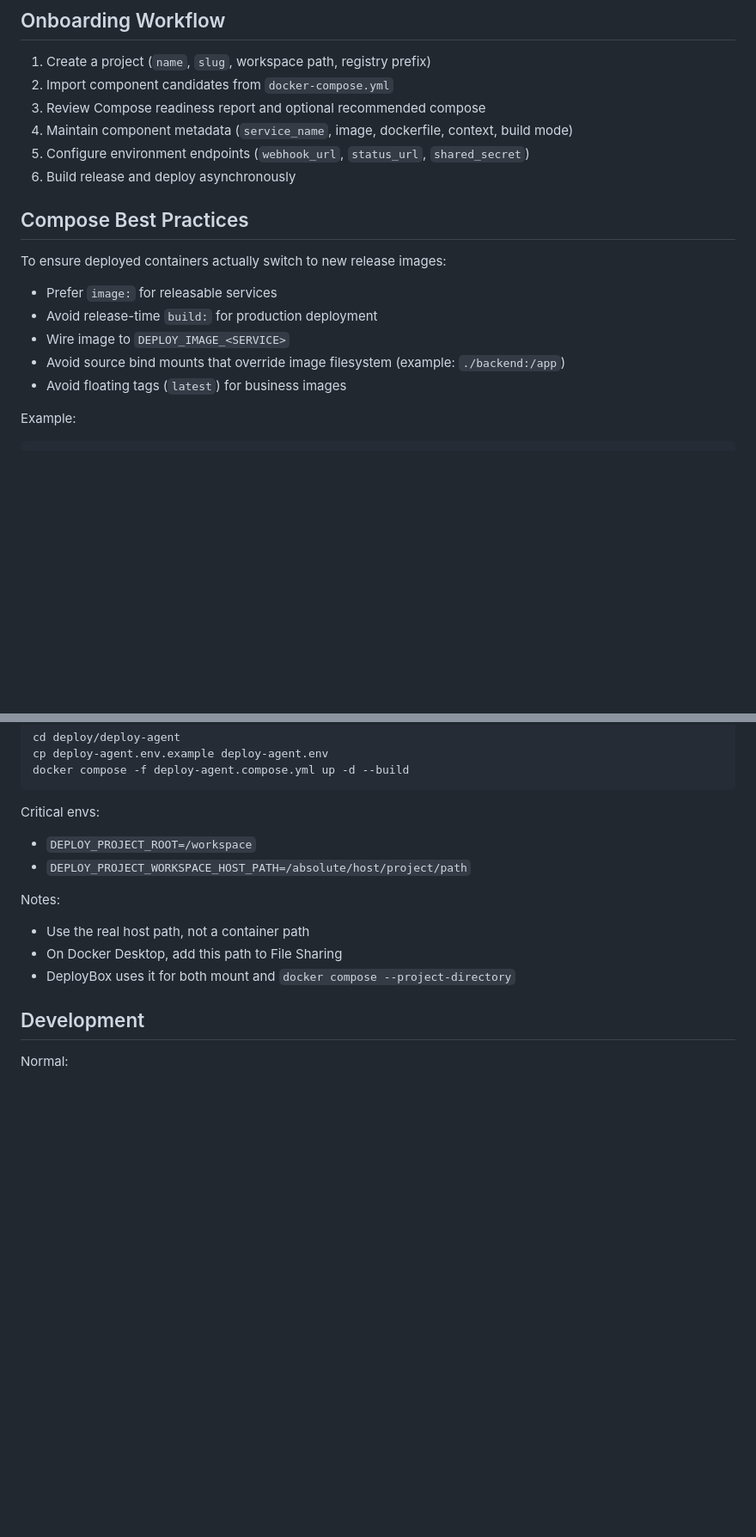
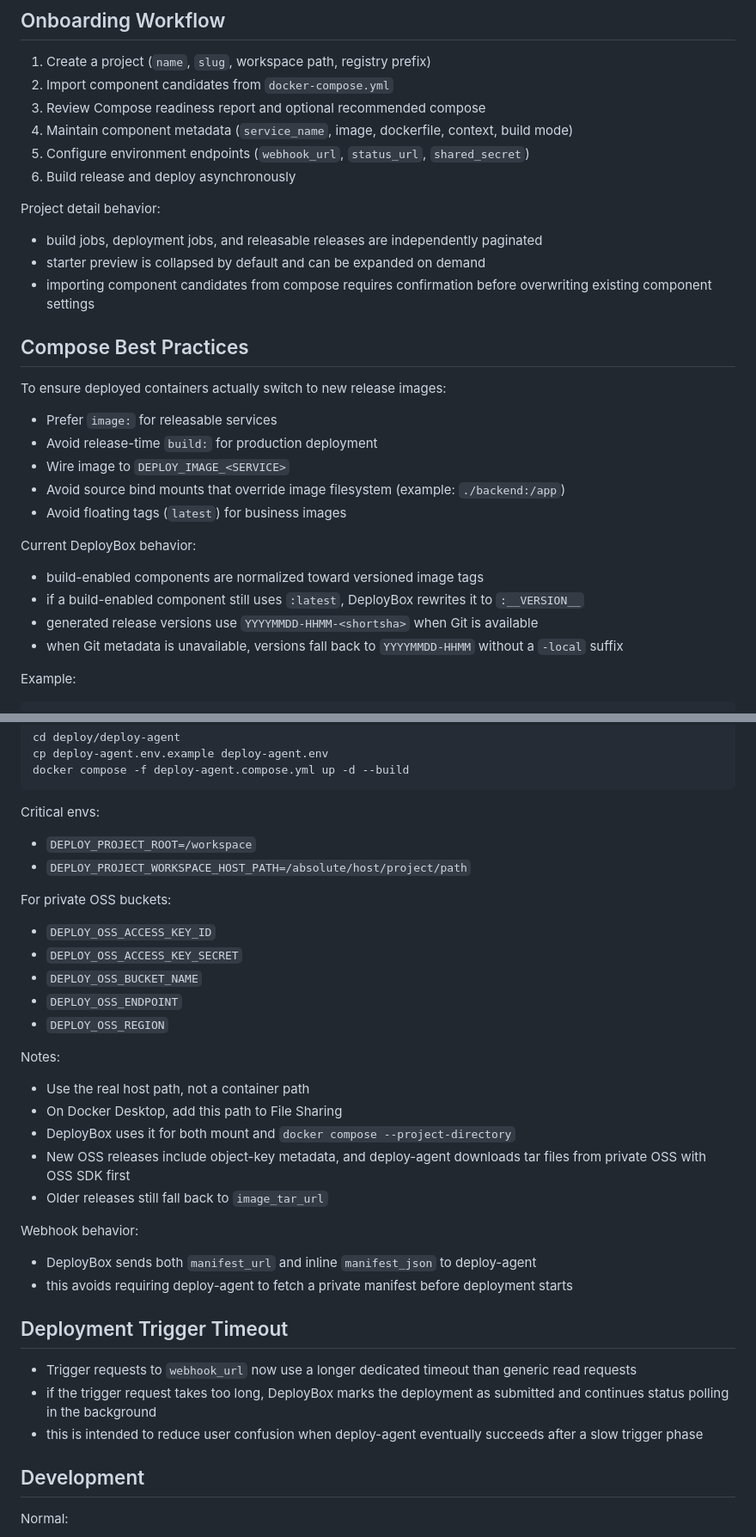
Before and after one commit to inteye/deploy-box, a Markdown page: README.md, 2 parts joined by grey strips. Shown at 86% size. Rendered like a GitHub page; blank space fills up the shorter version.

```diff
--- a/README.md
+++ b/README.md
@@ -136,6 +144,12 @@ Recommended:
 5. Configure environment endpoints (`webhook_url`, `status_url`, `shared_secret`)
 6. Build release and deploy asynchronously
 
+Project detail behavior:
+
+- build jobs, deployment jobs, and releasable releases are independently paginated
+- starter preview is collapsed by default and can be expanded on demand
+- importing component candidates from compose requires confirmation before overwriting existing component settings
+
 ## Compose Best Practices
 
 To ensure deployed containers actually switch to new release images:
@@ -145,6 +159,13 @@ To ensure deployed containers actually switch to new release images:
 - Wire image to `DEPLOY_IMAGE_<SERVICE>`
 - Avoid source bind mounts that override image filesystem (example: `./backend:/app`)
 - Avoid floating tags (`latest`) for business images
+
+Current DeployBox behavior:
+
+- build-enabled components are normalized toward versioned image tags
+- if a build-enabled component still uses `:latest`, DeployBox rewrites it to `:__VERSION__`
+- generated release versions use `YYYYMMDD-HHMM-<shortsha>` when Git is available
+- when Git metadata is unavailable, versions fall back to `YYYYMMDD-HHMM` without a `-local` suffix
 
 Example:
 
@@ -178,11 +199,32 @@ Critical envs:
 - `DEPLOY_PROJECT_ROOT=/workspace`
 - `DEPLOY_PROJECT_WORKSPACE_HOST_PATH=/absolute/host/project/path`
 
+For private OSS buckets:
+
+- `DEPLOY_OSS_ACCESS_KEY_ID`
+- `DEPLOY_OSS_ACCESS_KEY_SECRET`
+- `DEPLOY_OSS_BUCKET_NAME`
+- `DEPLOY_OSS_ENDPOINT`
+- `DEPLOY_OSS_REGION`
+
 Notes:
 
 - Use the real host path, not a container path
 - On Docker Desktop, add this path to File Sharing
 - DeployBox uses it for both mount and `docker compose --project-directory`
+- New OSS releases include object-key metadata, and deploy-agent downloads tar files from private OSS with OSS SDK first
+- Older releases still fall back to `image_tar_url`
+
+Webhook behavior:
+
+- DeployBox sends both `manifest_url` and inline `manifest_json` to deploy-agent
+- this avoids requiring deploy-agent to fetch a private manifest before deployment starts
+
+## Deployment Trigger Timeout
+
+- Trigger requests to `webhook_url` now use a longer dedicated timeout than generic read requests
+- if the trigger request takes too long, DeployBox marks the deployment as submitted and continues status polling in the background
+- this is intended to reduce user confusion when deploy-agent eventually succeeds after a slow trigger phase
 
 ## Development
 
```
Also changed, not shown: other parts of README.md (+8 -0 lines).
